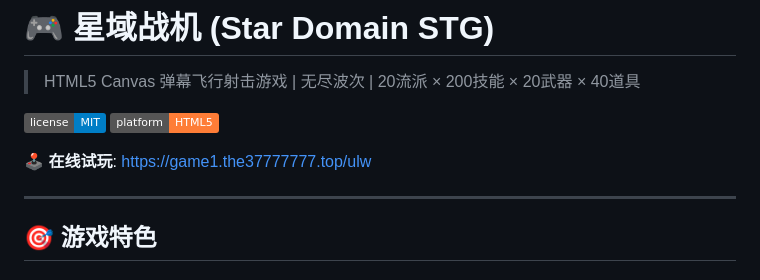
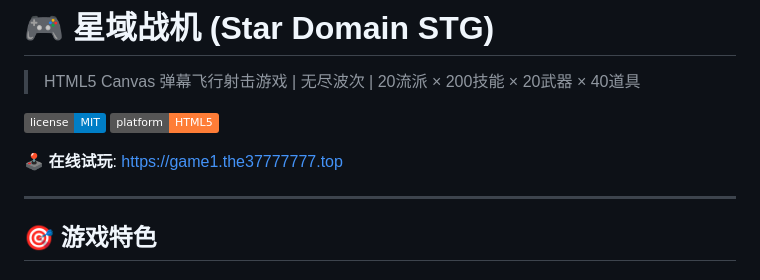
Before and after one commit to WXFffff666/stg-game, a Markdown page: README.md, the part around the change. Rendered like a GitHub page; badges without logos.

Commit message:
docs: 更新在线试玩网址
Ultraworked with Sisyphus

Co-authored-by: Sisyphus <clio-agent@sisyphuslabs.ai>

```diff
--- a/README.md
+++ b/README.md
@@ -5,7 +5,7 @@
 [![License](https://img.shields.io/badge/license-MIT-blue.svg)](LICENSE)
 [![Platform](https://img.shields.io/badge/platform-HTML5-orange.svg)]()
 
-🕹️ **在线试玩**: [https://game1.the37777777.top/ulw](https://game1.the37777777.top/ulw)
+🕹️ **在线试玩**: [https://game1.the37777777.top](https://game1.the37777777.top)
 
 ---
 
```
